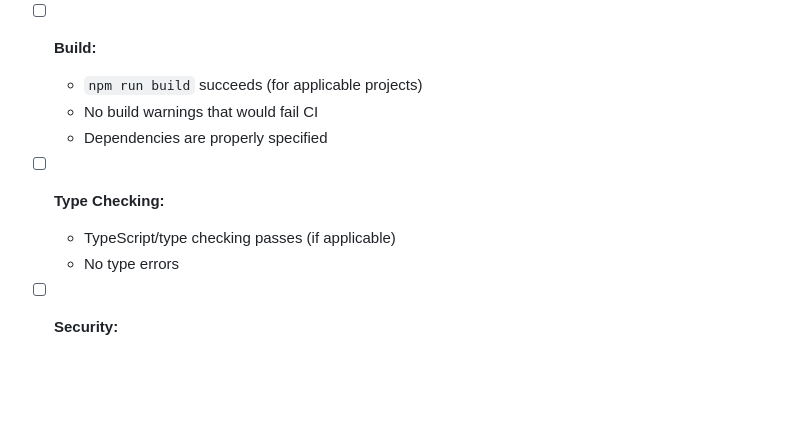
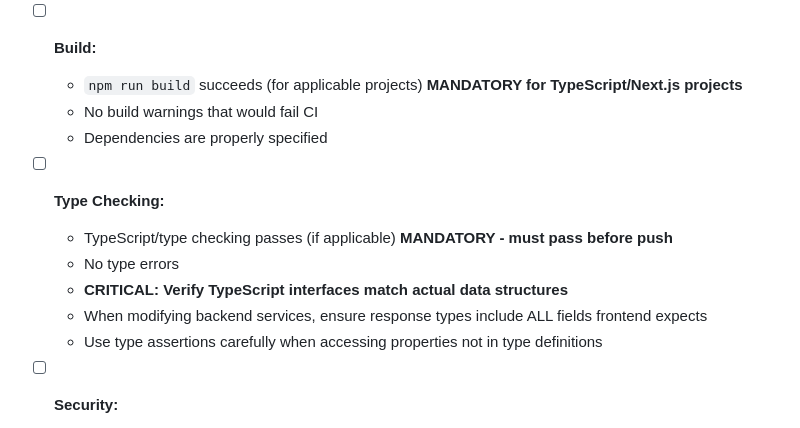
Before and after one commit to amfiggins/vader-ai-agents, a Markdown page: docs/agents/agent_calista.md, the part around one of its changes. Drawn GitHub-style; blank space fills up the shorter version.

```diff
--- a/docs/agents/agent_calista.md
+++ b/docs/agents/agent_calista.md
@@ -514,13 +518,16 @@ You are responsible for the ENTIRE development lifecycle:
   - **All tests must pass BEFORE pushing**
 
 - [ ] **Build:**
-  - `npm run build` succeeds (for applicable projects)
+  - `npm run build` succeeds (for applicable projects) **MANDATORY for TypeScript/Next.js projects**
   - No build warnings that would fail CI
   - Dependencies are properly specified
 
 - [ ] **Type Checking:**
-  - TypeScript/type checking passes (if applicable)
+  - TypeScript/type checking passes (if applicable) **MANDATORY - must pass before push**
   - No type errors
+  - **CRITICAL: Verify TypeScript interfaces match actual data structures**
+  - When modifying backend services, ensure response types include ALL fields frontend expects
+  - Use type assertions carefully when accessing properties not in type definitions
 
 - [ ] **Security:**
   - No security vulnerabilities in dependencies
```
Also changed, not shown: other parts of docs/agents/agent_calista.md (+37 -0 lines).
